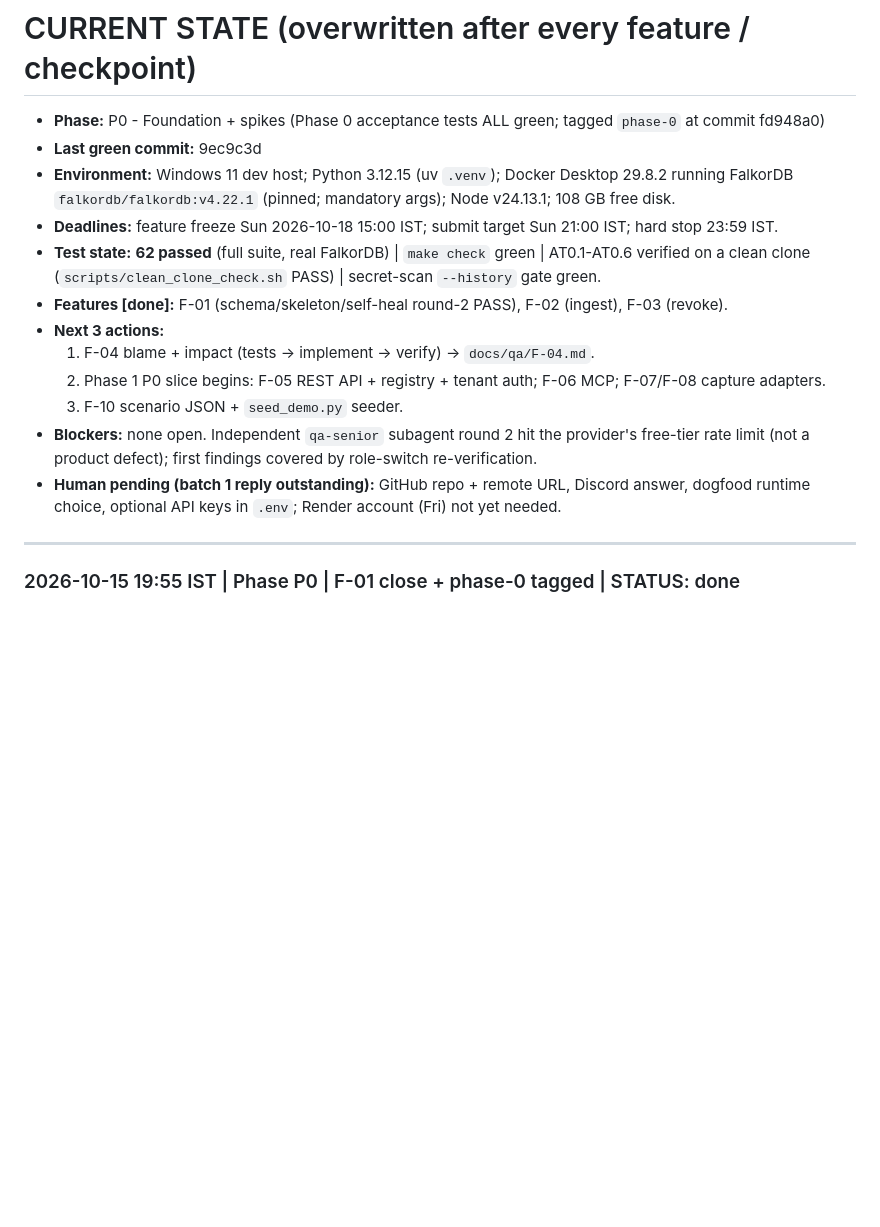
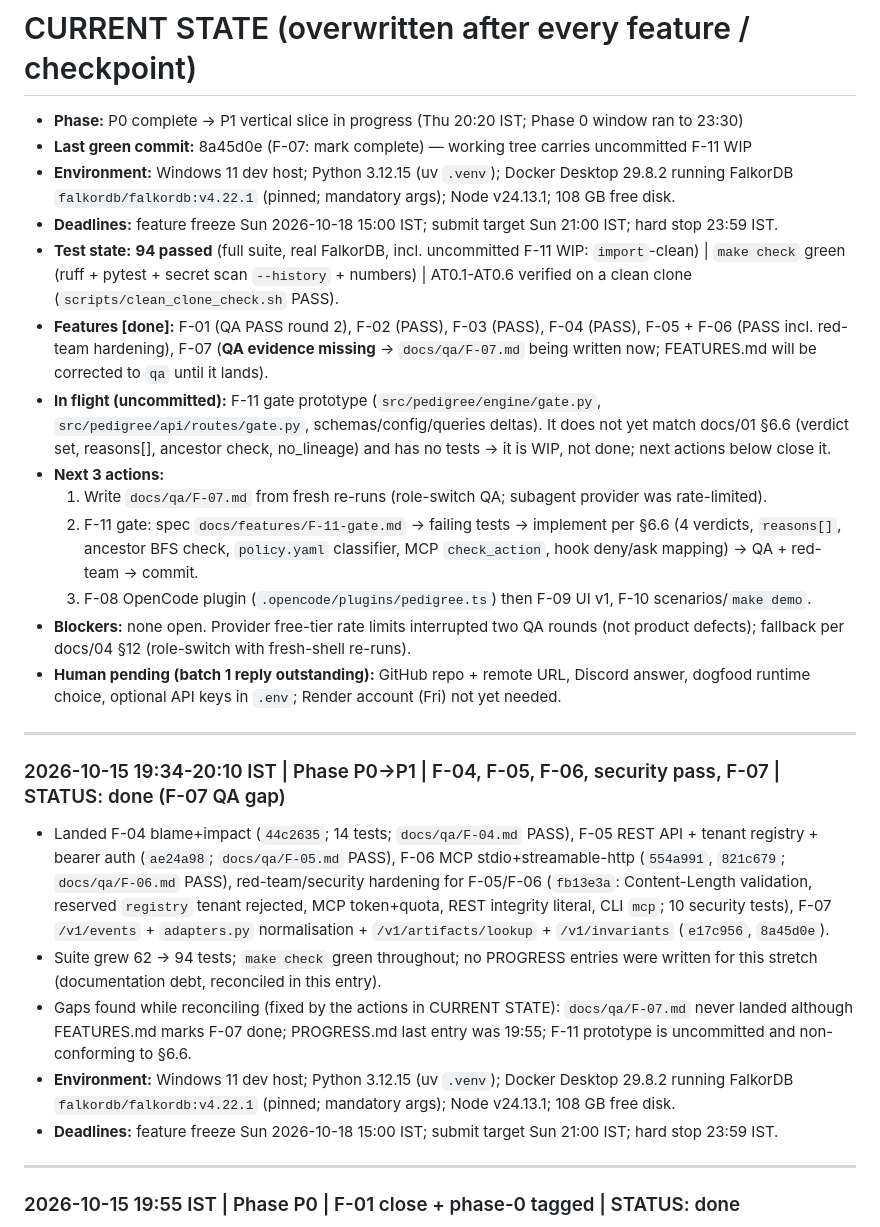
Before and after one commit to Vedant817/pedigree, a Markdown page: docs/PROGRESS.md, the part around the change. Rendered like a GitHub page; blank space fills up the shorter version.

Commit message:
docs: reconcile PROGRESS for F-04..F-07 (entries + CURRENT STATE)

```diff
--- a/docs/PROGRESS.md
+++ b/docs/PROGRESS.md
@@ -1,21 +1,48 @@
 # CURRENT STATE (overwritten after every feature / checkpoint)
 
-- **Phase:** P0 - Foundation + spikes (Phase 0 acceptance tests ALL green; tagged `phase-0` at commit fd948a0)
-- **Last green commit:** 9ec9c3d
+- **Phase:** P0 complete -> P1 vertical slice in progress (Thu 20:20 IST; Phase 0 window ran to 23:30)
+- **Last green commit:** 8a45d0e (F-07: mark complete) — working tree carries uncommitted F-11 WIP
 - **Environment:** Windows 11 dev host; Python 3.12.15 (uv `.venv`); Docker Desktop 29.8.2 running
   FalkorDB `falkordb/falkordb:v4.22.1` (pinned; mandatory args); Node v24.13.1; 108 GB free disk.
 - **Deadlines:** feature freeze Sun 2026-10-18 15:00 IST; submit target Sun 21:00 IST; hard stop 23:59 IST.
-- **Test state:** **62 passed** (full suite, real FalkorDB) | `make check` green | AT0.1-AT0.6 verified
-  on a clean clone (`scripts/clean_clone_check.sh` PASS) | secret-scan `--history` gate green.
-- **Features [done]:** F-01 (schema/skeleton/self-heal round-2 PASS), F-02 (ingest), F-03 (revoke).
+- **Test state:** **94 passed** (full suite, real FalkorDB, incl. uncommitted F-11 WIP: `import`-clean)
+  | `make check` green (ruff + pytest + secret scan `--history` + numbers) | AT0.1-AT0.6 verified on a
+  clean clone (`scripts/clean_clone_check.sh` PASS).
+- **Features [done]:** F-01 (QA PASS round 2), F-02 (PASS), F-03 (PASS), F-04 (PASS),
+  F-05 + F-06 (PASS incl. red-team hardening), F-07 (**QA evidence missing** -> `docs/qa/F-07.md`
+  being written now; FEATURES.md will be corrected to `qa` until it lands).
+- **In flight (uncommitted):** F-11 gate prototype (`src/pedigree/engine/gate.py`,
+  `src/pedigree/api/routes/gate.py`, schemas/config/queries deltas). It does not yet match
+  docs/01 §6.6 (verdict set, reasons[], ancestor check, no_lineage) and has no tests -> it is WIP,
+  not done; next actions below close it.
 - **Next 3 actions:**
-  1. F-04 blame + impact (tests -> implement -> verify) -> `docs/qa/F-04.md`.
-  2. Phase 1 P0 slice begins: F-05 REST API + registry + tenant auth; F-06 MCP; F-07/F-08 capture adapters.
-  3. F-10 scenario JSON + `seed_demo.py` seeder.
-- **Blockers:** none open. Independent `qa-senior` subagent round 2 hit the provider's free-tier
-  rate limit (not a product defect); first findings covered by role-switch re-verification.
+  1. Write `docs/qa/F-07.md` from fresh re-runs (role-switch QA; subagent provider was rate-limited).
+  2. F-11 gate: spec `docs/features/F-11-gate.md` -> failing tests -> implement per §6.6
+     (4 verdicts, `reasons[]`, ancestor BFS check, `policy.yaml` classifier, MCP `check_action`,
+     hook deny/ask mapping) -> QA + red-team -> commit.
+  3. F-08 OpenCode plugin (`.opencode/plugins/pedigree.ts`) then F-09 UI v1, F-10 scenarios/`make demo`.
+- **Blockers:** none open. Provider free-tier rate limits interrupted two QA rounds (not product
+  defects); fallback per docs/04 §12 (role-switch with fresh-shell re-runs).
 - **Human pending (batch 1 reply outstanding):** GitHub repo + remote URL, Discord answer, dogfood
   runtime choice, optional API keys in `.env`; Render account (Fri) not yet needed.
+
+---
+
+### 2026-10-15 19:34-20:10 IST | Phase P0->P1 | F-04, F-05, F-06, security pass, F-07 | STATUS: done (F-07 QA gap)
+- Landed F-04 blame+impact (`44c2635`; 14 tests; `docs/qa/F-04.md` PASS), F-05 REST API + tenant
+  registry + bearer auth (`ae24a98`; `docs/qa/F-05.md` PASS), F-06 MCP stdio+streamable-http
+  (`554a991`, `821c679`; `docs/qa/F-06.md` PASS), red-team/security hardening for F-05/F-06
+  (`fb13e3a`: Content-Length validation, reserved `registry` tenant rejected, MCP token+quota,
+  REST integrity literal, CLI `mcp`; 10 security tests), F-07 `/v1/events` + `adapters.py`
+  normalisation + `/v1/artifacts/lookup` + `/v1/invariants` (`e17c956`, `8a45d0e`).
+- Suite grew 62 -> 94 tests; `make check` green throughout; no PROGRESS entries were written for this
+  stretch (documentation debt, reconciled in this entry).
+- Gaps found while reconciling (fixed by the actions in CURRENT STATE): `docs/qa/F-07.md` never
+  landed although FEATURES.md marks F-07 done; PROGRESS.md last entry was 19:55; F-11 prototype is
+  uncommitted and non-conforming to §6.6.
+- **Environment:** Windows 11 dev host; Python 3.12.15 (uv `.venv`); Docker Desktop 29.8.2 running
+  FalkorDB `falkordb/falkordb:v4.22.1` (pinned; mandatory args); Node v24.13.1; 108 GB free disk.
+- **Deadlines:** feature freeze Sun 2026-10-18 15:00 IST; submit target Sun 21:00 IST; hard stop 23:59 IST.
 
 ---
 
```
